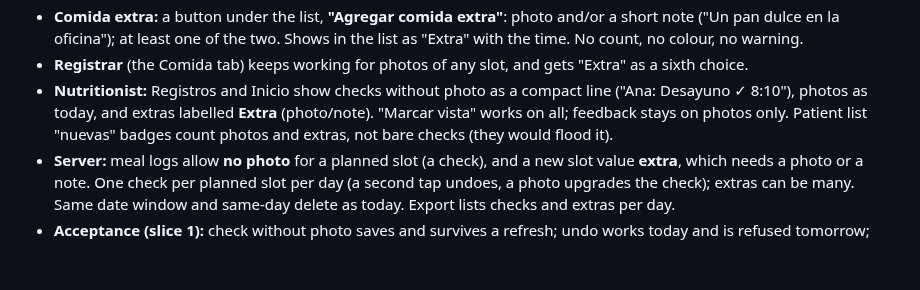
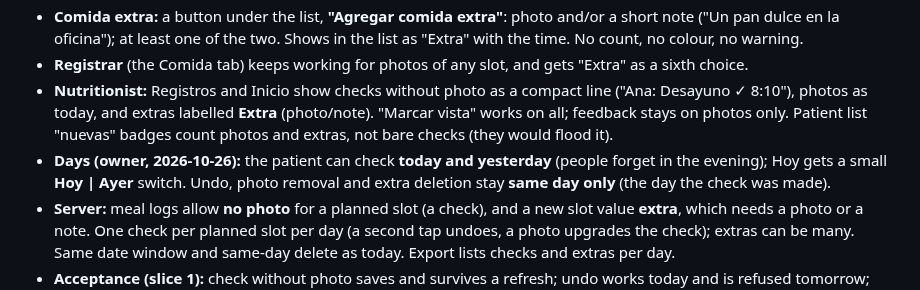
Before and after one commit to FlamingFlamingo-net/Plato, a Markdown page: specs/plato.md, the part around the change. GitHub-like rendering; blank space fills up the shorter version.

Commit message:
Spec: meal checklist + weekly goals approved
Slice 1: today's meals as a checklist (check first, optional photo, extra meals, today and yesterday). Slice 2: service picker (two cards) and weekly goals.

```diff
--- a/specs/plato.md
+++ b/specs/plato.md
@@ -545,6 +545,7 @@ The **Catálogo** tab is the nutritionist's library: one card per list, each wit
 - **Comida extra:** a button under the list, **"Agregar comida extra"**: photo and/or a short note ("Un pan dulce en la oficina"); at least one of the two. Shows in the list as "Extra" with the time. No count, no colour, no warning.
 - **Registrar** (the Comida tab) keeps working for photos of any slot, and gets "Extra" as a sixth choice.
 - **Nutritionist:** Registros and Inicio show checks without photo as a compact line ("Ana: Desayuno ✓ 8:10"), photos as today, and extras labelled **Extra** (photo/note). "Marcar vista" works on all; feedback stays on photos only. Patient list "nuevas" badges count photos and extras, not bare checks (they would flood it).
+- **Days (owner, 2026-10-26):** the patient can check **today and yesterday** (people forget in the evening); Hoy gets a small **Hoy | Ayer** switch. Undo, photo removal and extra deletion stay **same day only** (the day the check was made).
 - **Server:** meal logs allow **no photo** for a planned slot (a check), and a new slot value **extra**, which needs a photo or a note. One check per planned slot per day (a second tap undoes, a photo upgrades the check); extras can be many. Same date window and same-day delete as today. Export lists checks and extras per day.
 - **Acceptance (slice 1):** check without photo saves and survives a refresh; undo works today and is refused tomorrow; "Agregar foto" appears only on checked rows and attaches to that check; undoing a check with a photo asks first and removes both; an extra needs a photo or a note; the nutritionist sees "✓" lines, photos and Extra; feedback only on photos; old photo logs still show; empty diet slots don't appear; phone 390 px fits, every check is a real button with a label ("Marcar desayuno como comido").
 
```
